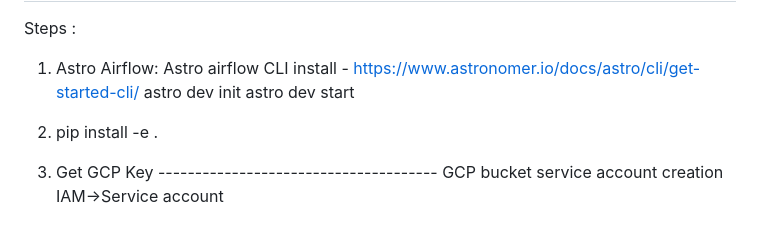
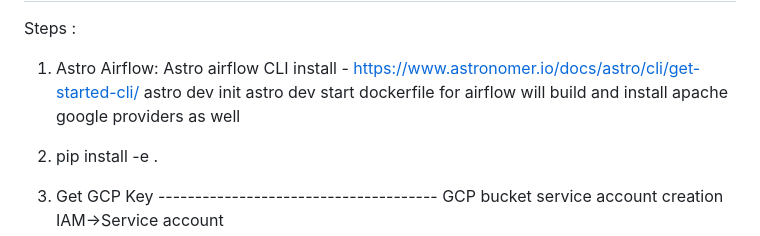
Before and after one commit to naaz-git/mlops-redis-airflow-prometheus-grefana, a Markdown page: README.md, the part around the change. Drawn GitHub-style.

```diff
--- a/README.md
+++ b/README.md
@@ -69,6 +69,7 @@ Steps :
 Astro airflow CLI install - https://www.astronomer.io/docs/astro/cli/get-started-cli/
 astro dev init
 astro dev start
+  dockerfile for airflow will build and install apache google providers as well
 
 3. pip install -e .
 4. Get GCP Key --------------------------------------
```
